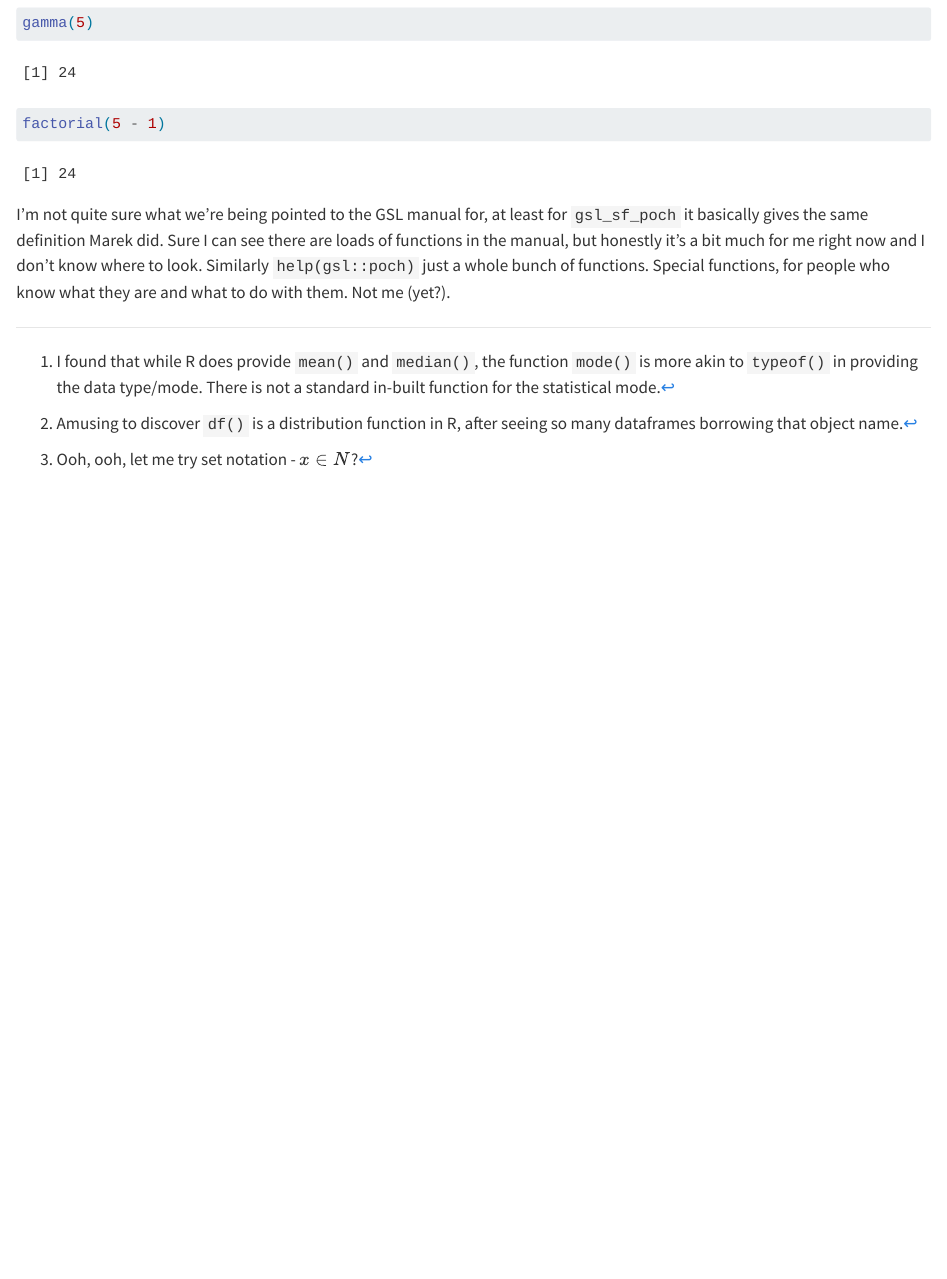
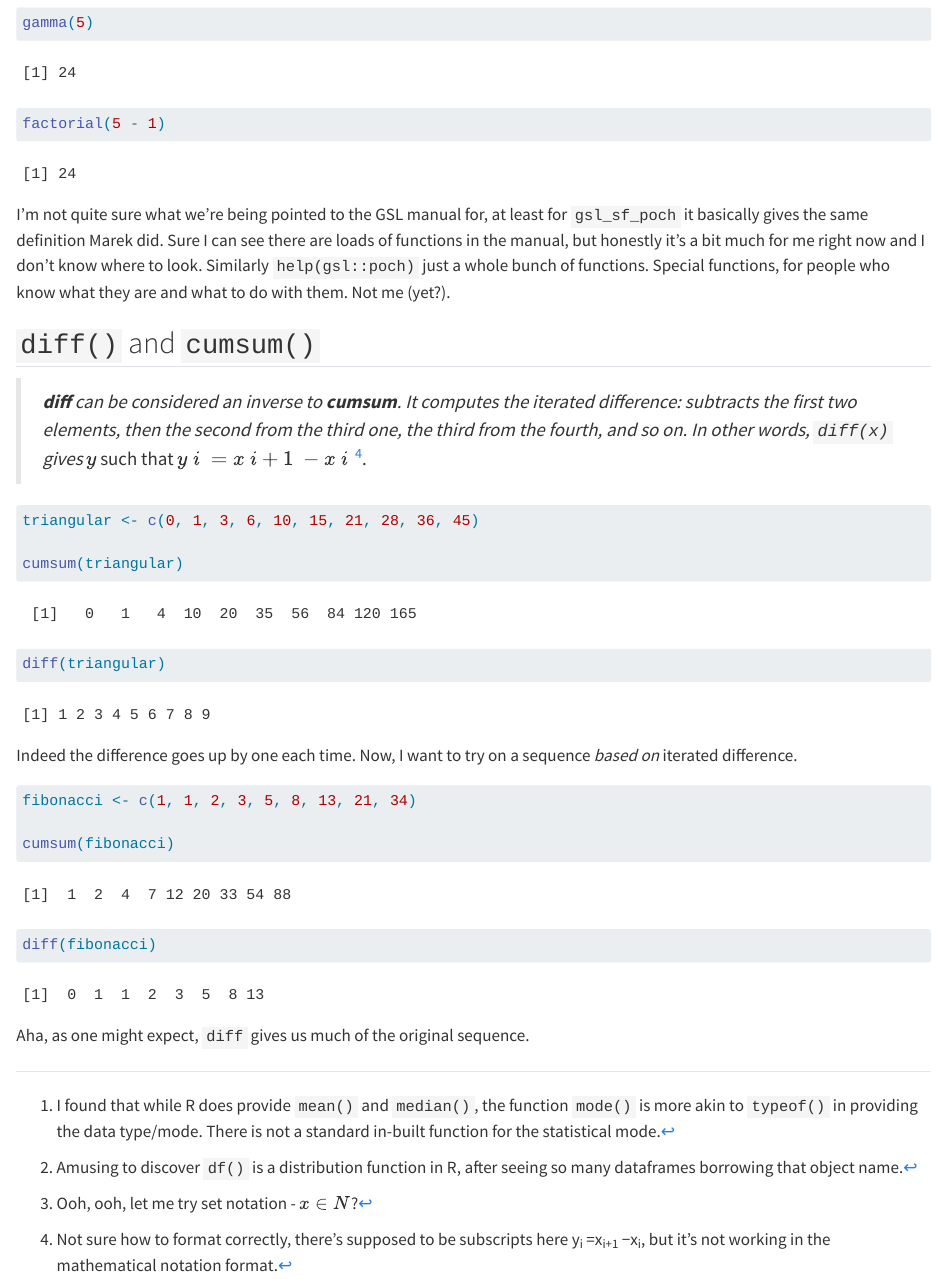
Before and after one commit to davidfoord1/deep-r-exercise-book, a Quarto document (numeric.qmd): the page in a window 1100 px wide, from 15510 px down. Rendered offline with R 4.5, knitr and Pandoc in place of Quarto, with nearby package versions; some code elsewhere in the file could not run offline.

Commit message:
Add Example 2.8 response

````diff
--- a/numeric.qmd
+++ b/numeric.qmd
@@ -371,3 +371,29 @@ factorial(5 - 1)
 ```
 
 I'm not quite sure what we're being pointed to the GSL manual for, at least for `gsl_sf_poch` it basically gives the same definition Marek did. Sure I can see there are loads of functions in the manual, but honestly it's a bit much for me right now and I don't know where to look. Similarly `help(gsl::poch)` just a whole bunch of functions. Special functions, for people who know what they are and what to do with them. Not me (yet?).
+
+## `diff()` and `cumsum()`
+
+> ***diff** can be considered an inverse to **cumsum**. It computes the iterated difference: subtracts the first two elements, then the second from the third one, the third from the fourth, and so on. In other words, `diff(x)` gives* $y$ such that $y~i~ =x~i+1~ − x~i~$[^numeric-4].
+
+[^numeric-4]: Not sure how to format correctly, there's supposed to be subscripts here y~i~ =x~i+1~ −x~i~, but it's not working in the mathematical notation format.
+
+```{r triangles}
+triangular <- c(0, 1, 3, 6, 10, 15, 21, 28, 36, 45)
+
+cumsum(triangular)
+
+diff(triangular)
+```
+
+Indeed the difference goes up by one each time. Now, I want to try on a sequence *based on* iterated difference.
+
+```{r fibonacci}
+fibonacci <- c(1, 1, 2, 3, 5, 8, 13, 21, 34)
+
+cumsum(fibonacci)
+
+diff(fibonacci)
+```
+
+Aha, as one might expect, `diff` gives us much of the original sequence.
````
Also changed, not shown: docs/search.json, 1 other file.
